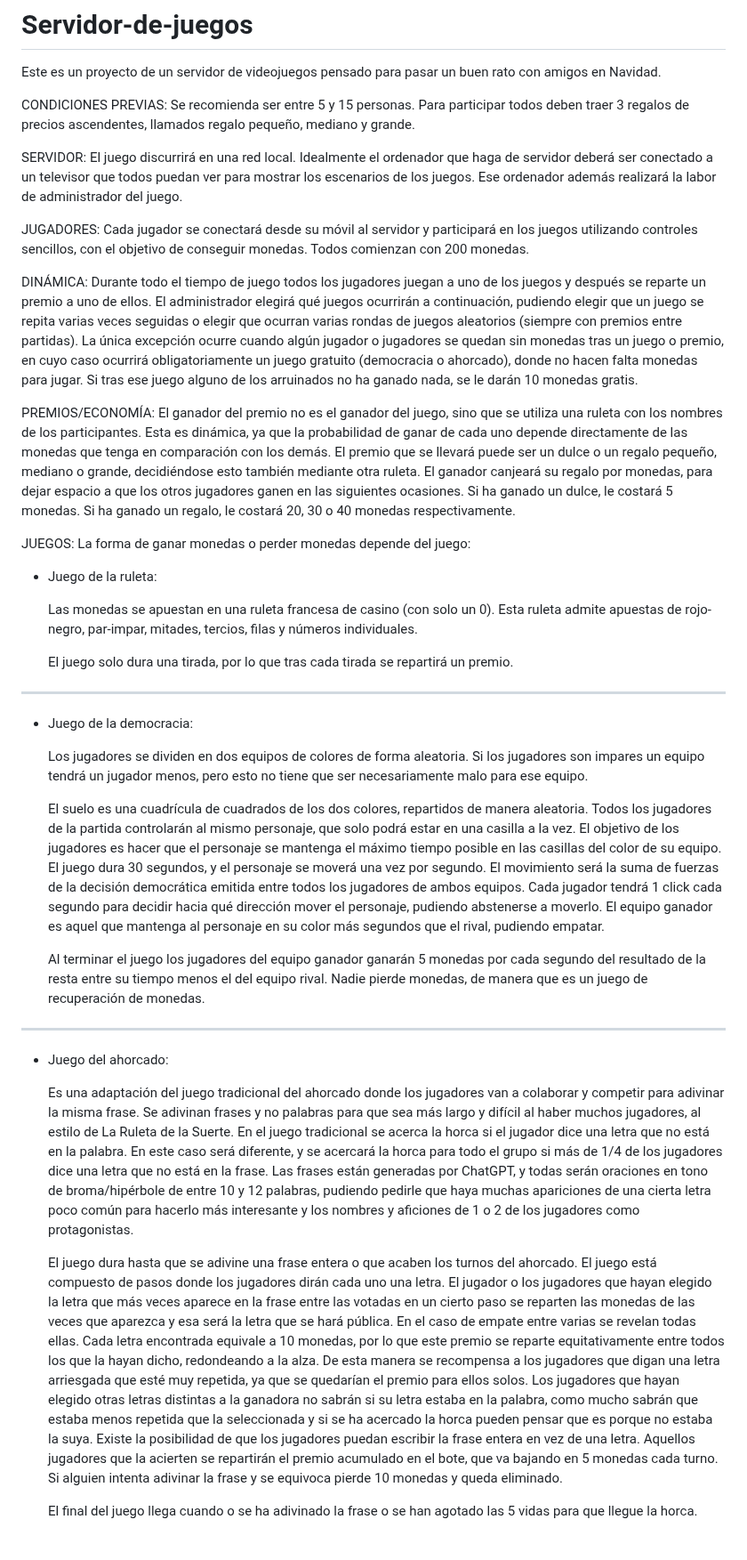
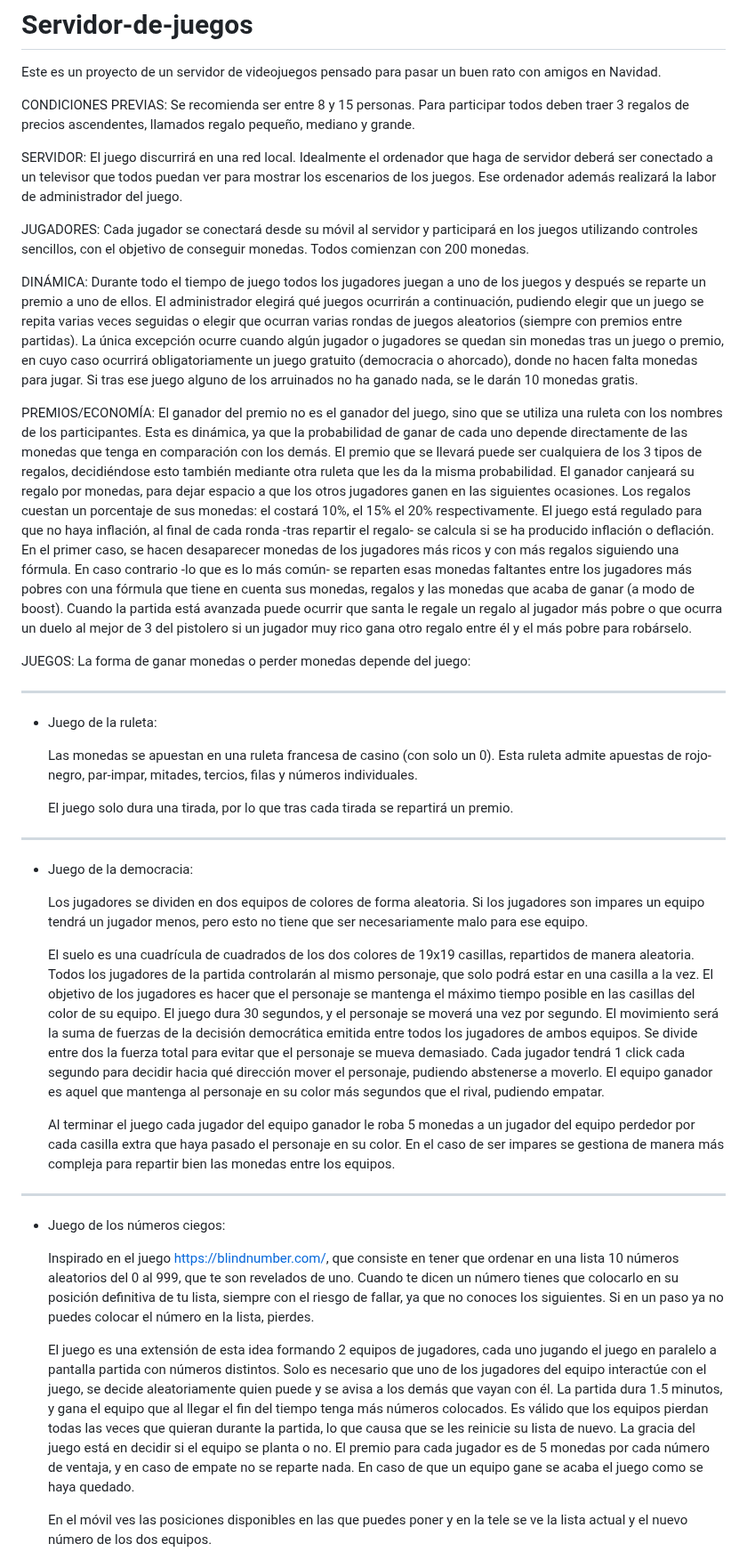
Before and after one commit to SrGuille/Servidor-de-juegos, a Markdown page: README.md, the part around one of its changes. Shown at 89% size. GitHub-like rendering.

```diff
--- a/README.md
+++ b/README.md
@@ -1,7 +1,7 @@
 # Servidor-de-juegos
 Este es un proyecto de un servidor de videojuegos pensado para pasar un buen rato con amigos en Navidad.
 
-CONDICIONES PREVIAS: Se recomienda ser entre 5 y 15 personas. Para participar todos deben traer 3 regalos de precios ascendentes, llamados regalo pequeño, mediano y grande.
+CONDICIONES PREVIAS: Se recomienda ser entre 8 y 15 personas. Para participar todos deben traer 3 regalos de precios ascendentes, llamados regalo pequeño, mediano y grande.
 
 SERVIDOR: El juego discurrirá en una red local. Idealmente el ordenador que haga de servidor deberá ser conectado a un televisor que todos puedan ver para mostrar los escenarios de los juegos. Ese ordenador además realizará la labor de administrador del juego.
 
@@ -9,9 +9,11 @@ JUGADORES: Cada jugador se conectará desde su móvil al servidor y participará
 
 DINÁMICA: Durante todo el tiempo de juego todos los jugadores juegan a uno de los juegos y después se reparte un premio a uno de ellos. El administrador elegirá qué juegos ocurrirán a continuación, pudiendo elegir que un juego se repita varias veces seguidas o elegir que ocurran varias rondas de juegos aleatorios (siempre con premios entre partidas). La única excepción ocurre cuando algún jugador o jugadores se quedan sin monedas tras un juego o premio, en cuyo caso ocurrirá obligatoriamente un juego gratuito (democracia o ahorcado), donde no hacen falta monedas para jugar. Si tras ese juego alguno de los arruinados no ha ganado nada, se le darán 10 monedas gratis.
 
-PREMIOS/ECONOMÍA: El ganador del premio no es el ganador del juego, sino que se utiliza una ruleta con los nombres de los participantes. Esta es dinámica, ya que la probabilidad de ganar de cada uno depende directamente de las monedas que tenga en comparación con los demás. El premio que se llevará puede ser un dulce o un regalo pequeño, mediano o grande, decidiéndose esto también mediante otra ruleta. El ganador canjeará su regalo por monedas, para dejar espacio a que los otros jugadores ganen en las siguientes ocasiones. Si ha ganado un dulce, le costará 5 monedas. Si ha ganado un regalo, le costará 20, 30 o 40 monedas respectivamente.
+PREMIOS/ECONOMÍA: El ganador del premio no es el ganador del juego, sino que se utiliza una ruleta con los nombres de los participantes. Esta es dinámica, ya que la probabilidad de ganar de cada uno depende directamente de las monedas que tenga en comparación con los demás. El premio que se llevará puede ser cualquiera de los 3 tipos de regalos, decidiéndose esto también mediante otra ruleta que les da la misma probabilidad. El ganador canjeará su regalo por monedas, para dejar espacio a que los otros jugadores ganen en las siguientes ocasiones. Los regalos cuestan un porcentaje de sus monedas: el costará 10%, el 15% el 20% respectivamente. El juego está regulado para que no haya inflación, al final de cada ronda -tras repartir el regalo- se calcula si se ha producido inflación o deflación. En el primer caso, se hacen desaparecer monedas de los jugadores más ricos y con más regalos siguiendo una fórmula. En caso contrario -lo que es lo más común- se reparten esas monedas faltantes entre los jugadores más pobres con una fórmula que tiene en cuenta sus monedas, regalos y las monedas que acaba de ganar (a modo de boost). Cuando la partida está avanzada puede ocurrir que santa le regale un regalo al jugador más pobre o que ocurra un duelo al mejor de 3 del pistolero si un jugador muy rico gana otro regalo entre él y el más pobre para robárselo.
 
 JUEGOS: La forma de ganar monedas o perder monedas depende del juego:
+
+--------------------------------------------------------------------------------------------------------------------------------------------------------------------
 
 - Juego de la ruleta:
 
@@ -25,17 +27,17 @@ JUEGOS: La forma de ganar monedas o perder monedas depende del juego:
 
   Los jugadores se dividen en dos equipos de colores de forma aleatoria. Si los jugadores son impares un equipo tendrá un jugador menos, pero esto no tiene que ser necesariamente malo para ese equipo.
 
-  El suelo es una cuadrícula de cuadrados de los dos colores, repartidos de manera aleatoria. Todos los jugadores de la partida controlarán al mismo personaje, que solo podrá estar en una casilla a la vez. El objetivo de los jugadores es hacer que el personaje se mantenga el máximo tiempo posible en las casillas del color de su equipo. El juego dura 30 segundos, y el personaje se moverá una vez por segundo. El movimiento será la suma de fuerzas de la decisión democrática emitida entre todos los jugadores de ambos equipos. Cada jugador tendrá 1 click cada segundo para decidir hacia qué dirección mover el personaje, pudiendo abstenerse a moverlo. El equipo ganador es aquel que mantenga al personaje en su color más segundos que el rival, pudiendo empatar.
+  El suelo es una cuadrícula de cuadrados de los dos colores de 19x19 casillas, repartidos de manera aleatoria. Todos los jugadores de la partida controlarán al mismo personaje, que solo podrá estar en una casilla a la vez. El objetivo de los jugadores es hacer que el personaje se mantenga el máximo tiempo posible en las casillas del color de su equipo. El juego dura 30 segundos, y el personaje se moverá una vez por segundo. El movimiento será la suma de fuerzas de la decisión democrática emitida entre todos los jugadores de ambos equipos. Se divide entre dos la fuerza total para evitar que el personaje se mueva demasiado. Cada jugador tendrá 1 click cada segundo para decidir hacia qué dirección mover el personaje, pudiendo abstenerse a moverlo. El equipo ganador es aquel que mantenga al personaje en su color más segundos que el rival, pudiendo empatar.
 
-  Al terminar el juego los jugadores del equipo ganador ganarán 5 monedas por cada segundo del resultado de la resta entre su tiempo menos el del equipo rival. Nadie pierde monedas, de manera que es un juego de recuperación de monedas.
+  Al terminar el juego cada jugador del equipo ganador le roba 5 monedas a un jugador del equipo perdedor por cada casilla extra que haya pasado el personaje en su color. En el caso de ser impares se gestiona de manera más compleja para repartir bien las monedas entre los equipos.
 
 --------------------------------------------------------------------------------------------------------------------------------------------------------------------
 
-- Juego del ahorcado:
+- Juego de los números ciegos:
 
-  Es una adaptación del juego tradicional del ahorcado donde los jugadores van a colaborar y competir para adivinar la misma frase. Se adivinan frases y no palabras para que sea más largo y difícil al haber muchos jugadores, al estilo de La Ruleta de la Suerte. En el juego tradicional se acerca la horca si el jugador dice una letra que no está en la palabra. En este caso será diferente, y se acercará la horca para todo el grupo si más de 1/4 de los jugadores dice una letra que no está en la frase. Las frases están generadas por ChatGPT, y todas serán oraciones en tono de broma/hipérbole de entre 10 y 12 palabras, pudiendo pedirle que haya muchas apariciones de una cierta letra poco común para hacerlo más interesante y los nombres y aficiones de 1 o 2 de los jugadores como protagonistas.
+  Inspirado en el juego https://blindnumber.com/, que consiste en tener que ordenar en una lista 10 números aleatorios del 0 al 999, que te son revelados de uno. Cuando te dicen un número tienes que colocarlo en su posición definitiva de tu lista, siempre con el riesgo de fallar, ya que no conoces los siguientes. Si en un paso ya no puedes colocar el número en la lista, pierdes.
 
-  El juego dura hasta que se adivine una frase entera o que acaben los turnos del ahorcado. El juego está compuesto de pasos donde los jugadores dirán cada uno una letra. El jugador o los jugadores que hayan elegido la letra que más veces aparece en la frase entre las votadas en un cierto paso se reparten las monedas de las veces que aparezca y esa será la letra que se hará pública. En el caso de empate entre varias se revelan todas ellas. Cada letra encontrada equivale a 10 monedas, por lo que este premio se reparte equitativamente entre todos los que la hayan dicho, redondeando a la alza. De esta manera se recompensa a los jugadores que digan una letra arriesgada que esté muy repetida, ya que se quedarían el premio para ellos solos. Los jugadores que hayan elegido otras letras distintas a la ganadora no sabrán si su letra estaba en la palabra, como mucho sabrán que estaba menos repetida que la seleccionada y si se ha acercado la horca pueden pensar que es porque no estaba la suya. Existe la posibilidad de que los jugadores puedan escribir la frase entera en vez de una letra. Aquellos jugadores que la acierten se repartirán el premio acumulado en el bote, que va bajando en 5 monedas cada turno. Si alguien intenta adivinar la frase y se equivoca pierde 10 monedas y queda eliminado.
+  El juego es una extensión de esta idea formando 2 equipos de jugadores, cada uno jugando el juego en paralelo a pantalla partida con números distintos. Solo es necesario que uno de los jugadores del equipo interactúe con el juego, se decide aleatoriamente quien puede y se avisa a los demás que vayan con él. La partida dura 1.5 minutos, y gana el equipo que al llegar el fin del tiempo tenga más números colocados. Es válido que los equipos pierdan todas las veces que quieran durante la partida, lo que causa que se les reinicie su lista de nuevo. La gracia del juego está en decidir si el equipo se planta o no. El premio para cada jugador es de 5 monedas por cada número de ventaja, y en caso de empate no se reparte nada. En caso de que un equipo gane se acaba el juego como se haya quedado.
 
-  El final del juego llega cuando o se ha adivinado la frase o se han agotado las 5 vidas para que llegue la horca.
+  En el móvil ves las posiciones disponibles en las que puedes poner y en la tele se ve la lista actual y el nuevo número de los dos equipos.
 
```
Also changed, not shown: other parts of README.md (+29 -20 lines).
